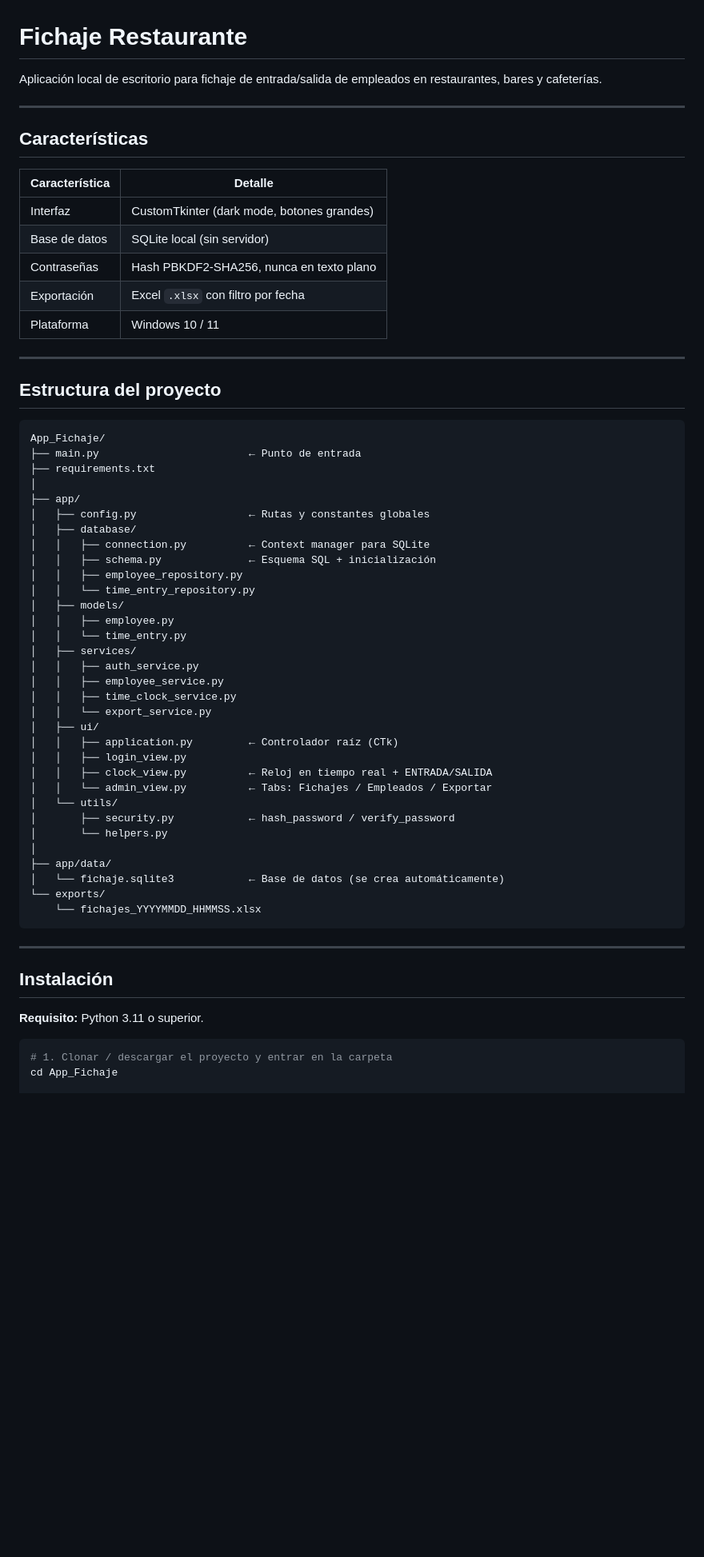
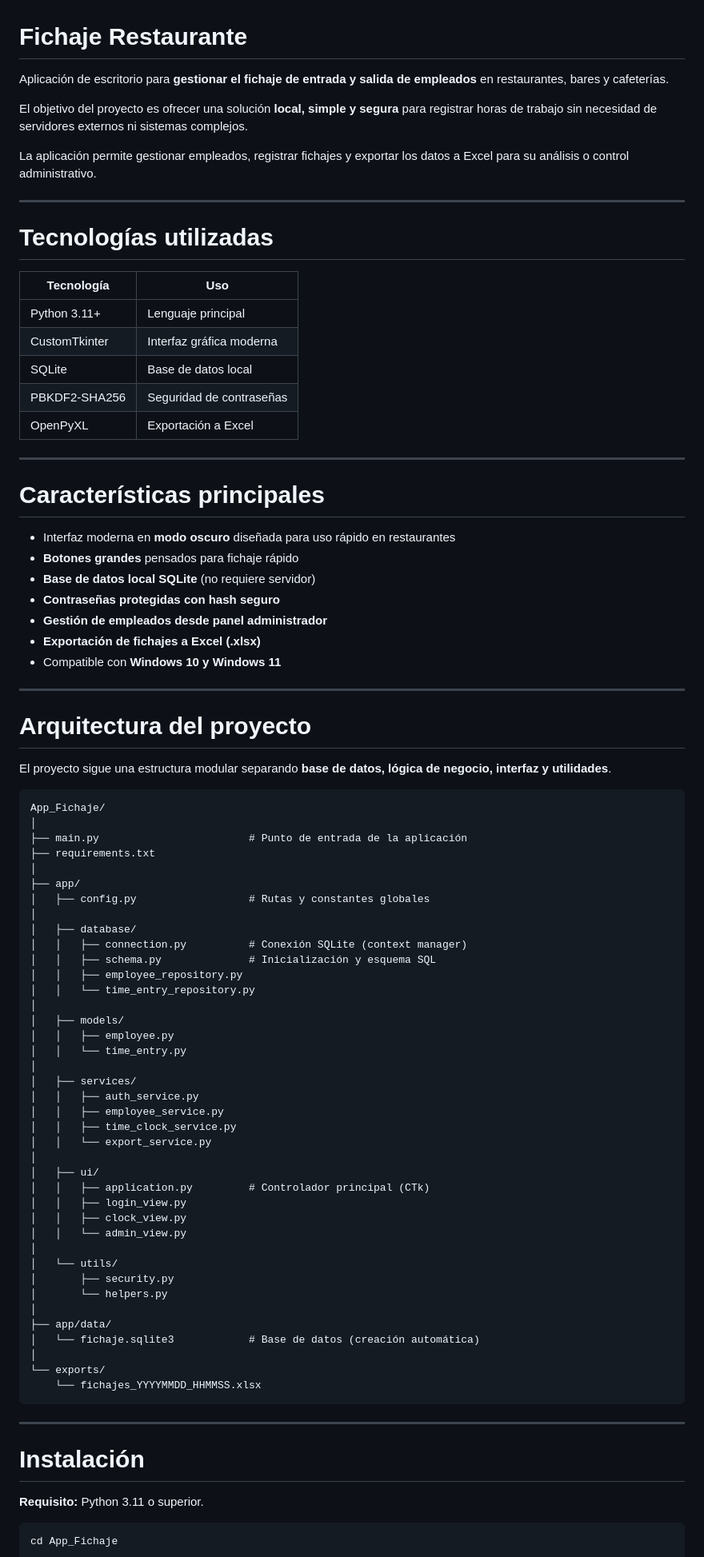
Before and after one commit to Edgar-47/Clockly, a Markdown page: README.md, the part around one of its changes. Shown at 80% size. GitHub-like rendering; blank space fills up the shorter version.

````diff
--- a/README.md
+++ b/README.md
@@ -1,65 +1,89 @@
 # Fichaje Restaurante
 
-Aplicación local de escritorio para fichaje de entrada/salida de empleados en restaurantes, bares y cafeterías.
+Aplicación de escritorio para **gestionar el fichaje de entrada y salida de empleados** en restaurantes, bares y cafeterías.
+
+El objetivo del proyecto es ofrecer una solución **local, simple y segura** para registrar horas de trabajo sin necesidad de servidores externos ni sistemas complejos.
+
+La aplicación permite gestionar empleados, registrar fichajes y exportar los datos a Excel para su análisis o control administrativo.
 
 ---
 
-## Características
+# Tecnologías utilizadas
 
-| Característica | Detalle |
+| Tecnología | Uso |
 |---|---|
-| Interfaz | CustomTkinter (dark mode, botones grandes) |
-| Base de datos | SQLite local (sin servidor) |
-| Contraseñas | Hash PBKDF2-SHA256, nunca en texto plano |
-| Exportación | Excel `.xlsx` con filtro por fecha |
-| Plataforma | Windows 10 / 11 |
+| Python 3.11+ | Lenguaje principal |
+| CustomTkinter | Interfaz gráfica moderna |
+| SQLite | Base de datos local |
+| PBKDF2-SHA256 | Seguridad de contraseñas |
+| OpenPyXL | Exportación a Excel |
 
 ---
 
-## Estructura del proyecto
+# Características principales
+
+- Interfaz moderna en **modo oscuro** diseñada para uso rápido en restaurantes
+- **Botones grandes** pensados para fichaje rápido
+- **Base de datos local SQLite** (no requiere servidor)
+- **Contraseñas protegidas con hash seguro**
+- **Gestión de empleados desde panel administrador**
+- **Exportación de fichajes a Excel (.xlsx)**
+- Compatible con **Windows 10 y Windows 11**
+
+---
+
+# Arquitectura del proyecto
+
+El proyecto sigue una estructura modular separando **base de datos, lógica de negocio, interfaz y utilidades**.
 
 ```
 App_Fichaje/
-├── main.py                        ← Punto de entrada
+│
+├── main.py                        # Punto de entrada de la aplicación
 ├── requirements.txt
 │
 ├── app/
-│   ├── config.py                  ← Rutas y constantes globales
+│   ├── config.py                  # Rutas y constantes globales
+│
 │   ├── database/
-│   │   ├── connection.py          ← Context manager para SQLite
-│   │   ├── schema.py              ← Esquema SQL + inicialización
+│   │   ├── connection.py          # Conexión SQLite (context manager)
+│   │   ├── schema.py              # Inicialización y esquema SQL
 │   │   ├── employee_repository.py
 │   │   └── time_entry_repository.py
+│
 │   ├── models/
 │   │   ├── employee.py
 │   │   └── time_entry.py
+│
 │   ├── services/
 │   │   ├── auth_service.py
 │   │   ├── employee_service.py
 │   │   ├── time_clock_service.py
 │   │   └── export_service.py
+│
 │   ├── ui/
-│   │   ├── application.py         ← Controlador raíz (CTk)
+│   │   ├── application.py         # Controlador principal (CTk)
 │   │   ├── login_view.py
-│   │   ├── clock_view.py          ← Reloj en tiempo real + ENTRADA/SALIDA
-│   │   └── admin_view.py          ← Tabs: Fichajes / Empleados / Exportar
+│   │   ├── clock_view.py
+│   │   └── admin_view.py
+│
 │   └── utils/
-│       ├── security.py            ← hash_password / verify_password
+│       ├── security.py
 │       └── helpers.py
 │
 ├── app/data/
-│   └── fichaje.sqlite3            ← Base de datos (se crea automáticamente)
+│   └── fichaje.sqlite3            # Base de datos (creación automática)
+│
 └── exports/
     └── fichajes_YYYYMMDD_HHMMSS.xlsx
 ```
 
 ---
 
-## Instalación
+# Instalación
 
 **Requisito:** Python 3.11 o superior.
 
-```powershell
-# 1. Clonar / descargar el proyecto y entrar en la carpeta
+```bash
 cd App_Fichaje
 
````
Also changed, not shown: other parts of README.md (+67 -44 lines).
